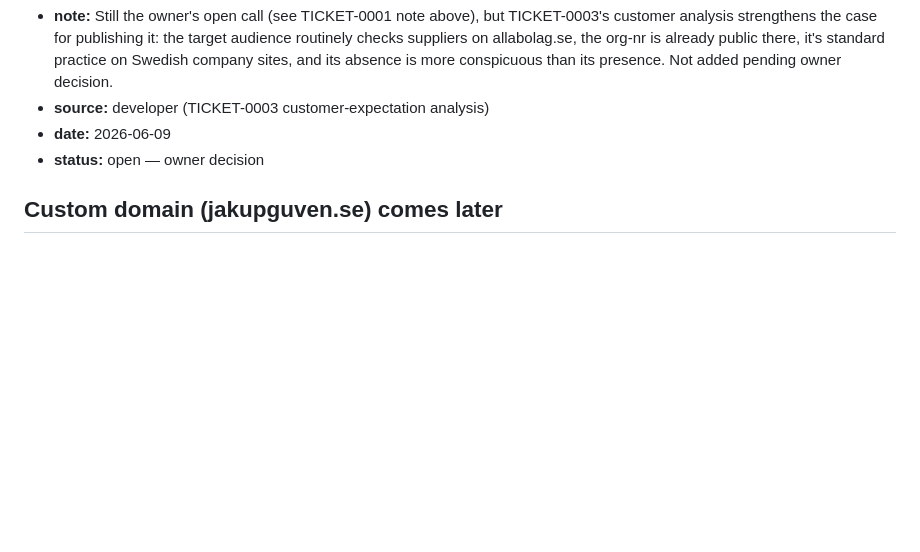
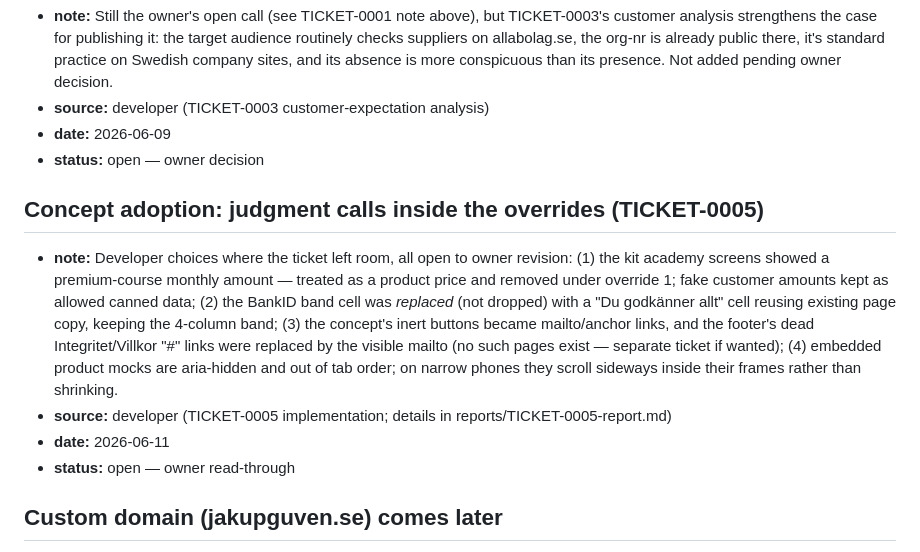
Before and after one commit to jakupguven-ab/website, a Markdown page: knowledge/working-notes.md, the part around the change. GitHub-like rendering; blank space fills up the shorter version.

```diff
--- a/knowledge/working-notes.md
+++ b/knowledge/working-notes.md
@@ -57,6 +57,22 @@ public-safe.
 - **date:** 2026-06-09
 - **status:** open — owner decision
 
+## Concept adoption: judgment calls inside the overrides (TICKET-0005)
+- **note:** Developer choices where the ticket left room, all open to owner
+  revision: (1) the kit academy screens showed a premium-course monthly amount —
+  treated as a product price and removed under override 1; fake customer amounts
+  kept as allowed canned data; (2) the BankID band cell was *replaced* (not
+  dropped) with a "Du godkänner allt" cell reusing existing page copy, keeping
+  the 4-column band; (3) the concept's inert buttons became mailto/anchor links,
+  and the footer's dead Integritet/Villkor "#" links were replaced by the visible
+  mailto (no such pages exist — separate ticket if wanted); (4) embedded product
+  mocks are aria-hidden and out of tab order; on narrow phones they scroll
+  sideways inside their frames rather than shrinking.
+- **source:** developer (TICKET-0005 implementation; details in
+  reports/TICKET-0005-report.md)
+- **date:** 2026-06-11
+- **status:** open — owner read-through
+
 ## Custom domain (jakupguven.se) comes later
 - **note:** v1 hosts on the default GitHub Pages URL. Pointing jakupguven.se (or
   www/subdomain) at Pages needs DNS changes at the registrar — owner action, later
```
Also changed, not shown: reports/TICKET-0005-report.md (added, +74 -0 lines), tickets/TICKET-0005-adopt-concept-design.md (+47 -14 lines).
